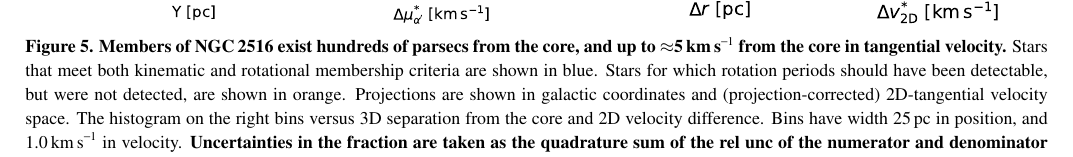
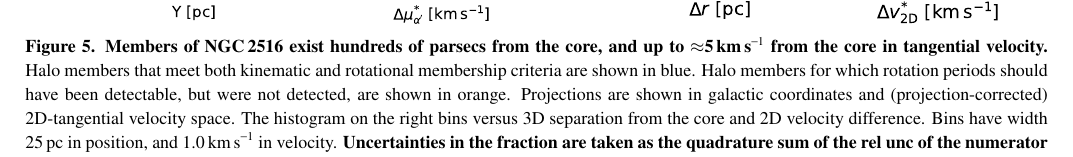
Before and after one commit to lgbouma/earhart, a LaTeX paper (cluster_paper/ms.tex): part of page 8 of 27, cut so that both start at the same text. Compiled offline with pdfLaTeX; a LaTeX package or settings file that is missing is left out; a missing bibliography style is replaced by a similar one.

Commit message:
update ms

```diff
--- a/cluster_paper/ms.tex
+++ b/cluster_paper/ms.tex
@@ -707,9 +707,10 @@ we get an age of ZZZ+/-AAA.
 	\vspace{-0.7cm}
   \caption{
   {\bf Members of NGC\,2516 exist hundreds of parsecs from the core,
-  and up to $\approx$5\kms\ from the core in tangential velocity.} Stars
+  and up to $\approx$5\kms\ from the core in tangential velocity.}
+  Halo members
   that meet both kinematic and rotational membership criteria are shown in
-  blue.  Stars for which rotation periods should have been detectable,
+  blue.  Halo members for which rotation periods should have been detectable,
   but were not detected, are shown in orange.  Projections are shown in galactic coordinates and
   (projection-corrected) 2D-tangential velocity space.  The histogram
   on the right bins versus 3D separation from the core and
```
